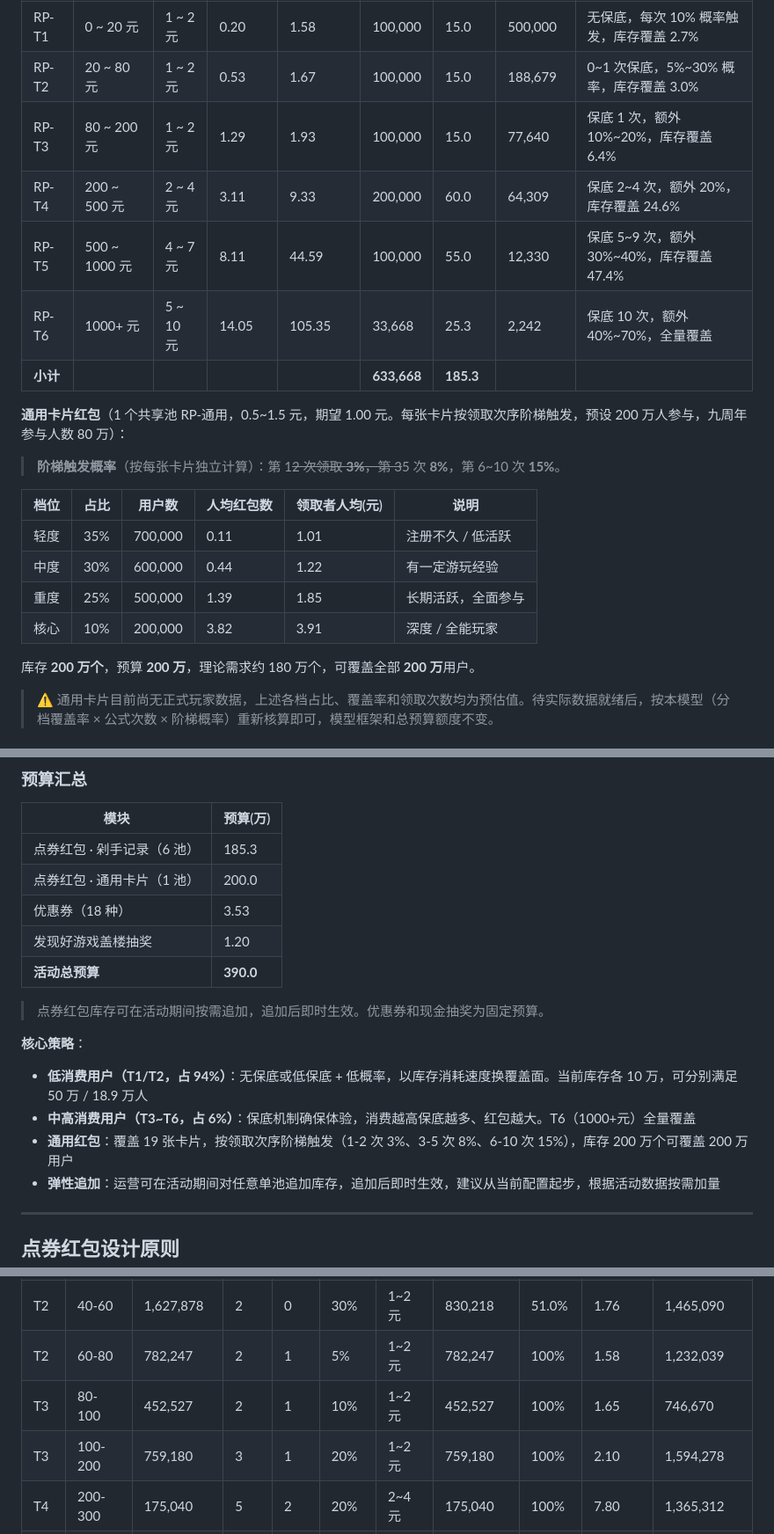
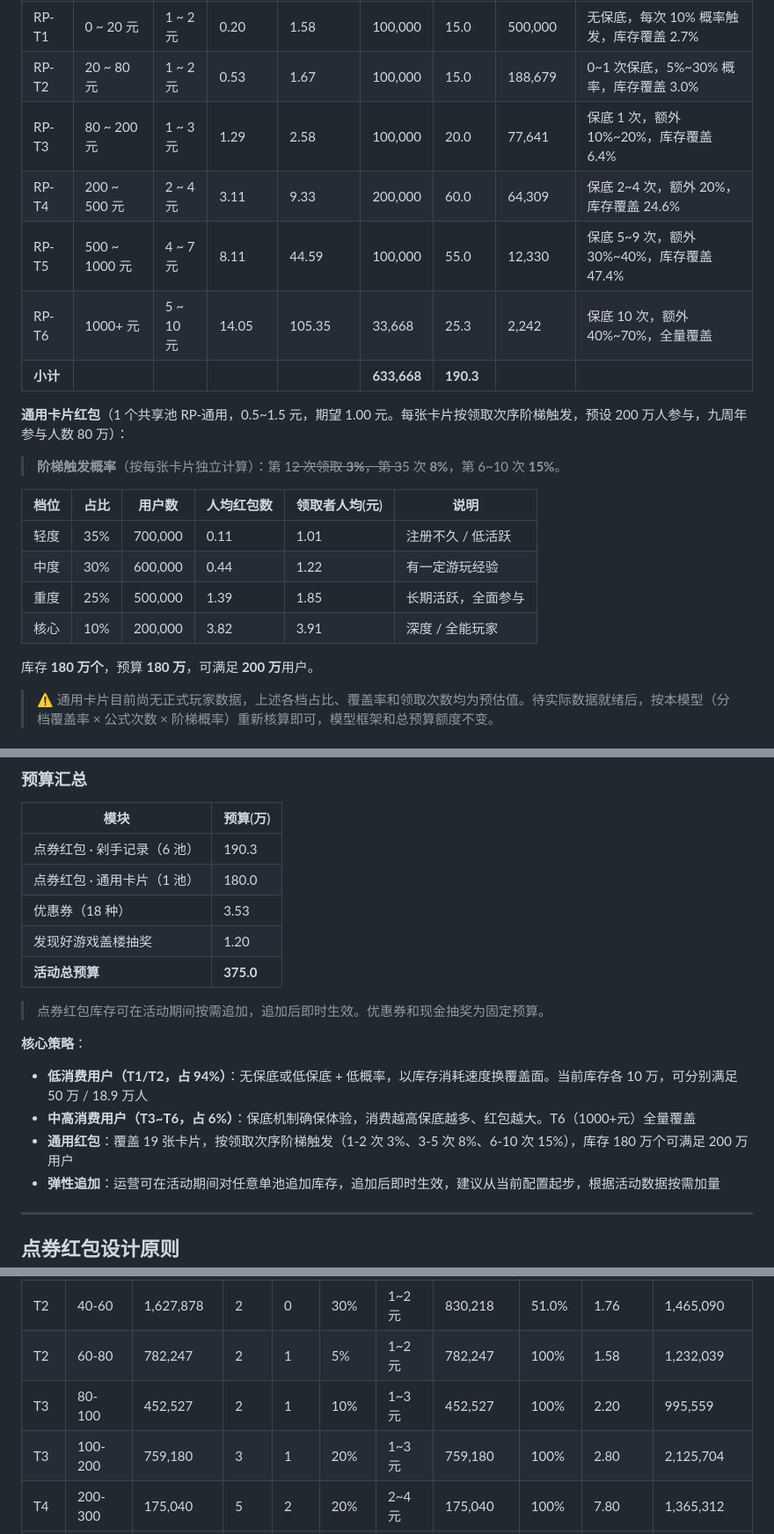
Before and after one commit to Xzhhhh414/PRD_Demo, a Markdown page: demos/TapTap-10y/coupon-redpacket-budget-model.md, 3 parts joined by grey strips. Shown at 88% size. GitHub-like rendering.

Commit message:
十周年预算 模型

```diff
--- a/demos/TapTap-10y/coupon-redpacket-budget-model.md
+++ b/demos/TapTap-10y/coupon-redpacket-budget-model.md
@@ -19,11 +17,11 @@
 | ------ | ------------ | --------- | ----- | -------- | ----------- | --------- | ------- | --------------------------- |
 | RP-T1 | 0 ~ 20 元 | 1 ~ 2 元 | 0.20 | 1.58 | 100,000 | 15.0 | 500,000 | 无保底，每次 10% 概率触发，库存覆盖 2.7% |
 | RP-T2 | 20 ~ 80 元 | 1 ~ 2 元 | 0.53 | 1.67 | 100,000 | 15.0 | 188,679 | 0~1 次保底，5%~30% 概率，库存覆盖 3.0% |
-| RP-T3 | 80 ~ 200 元 | 1 ~ 2 元 | 1.29 | 1.93 | 100,000 | 15.0 | 77,640 | 保底 1 次，额外 10%~20%，库存覆盖 6.4% |
+| RP-T3 | 80 ~ 200 元 | 1 ~ 3 元 | 1.29 | 2.58 | 100,000 | 20.0 | 77,641 | 保底 1 次，额外 10%~20%，库存覆盖 6.4% |
 | RP-T4 | 200 ~ 500 元 | 2 ~ 4 元 | 3.11 | 9.33 | 200,000 | 60.0 | 64,309 | 保底 2~4 次，额外 20%，库存覆盖 24.6% |
 | RP-T5 | 500 ~ 1000 元 | 4 ~ 7 元 | 8.11 | 44.59 | 100,000 | 55.0 | 12,330 | 保底 5~9 次，额外 30%~40%，库存覆盖 47.4% |
 | RP-T6 | 1000+ 元 | 5 ~ 10 元 | 14.05 | 105.35 | 33,668 | 25.3 | 2,242 | 保底 10 次，额外 40%~70%，全量覆盖 |
-| **小计** | | | | | **633,668** | **185.3** | | |
+| **小计** | | | | | **633,668** | **190.3** | | |
 
 
 **通用卡片红包**（1 个共享池 RP-通用，0.5~1.5 元，期望 1.00 元。每张卡片按领取次序阶梯触发，预设 200 万人参与，九周年参与人数 80 万）：
@@ -39,7 +37,7 @@
 | 核心  | 10% | 200,000 | 3.82  | 3.91     | 深度 / 全能玩家  |
 
 
-库存 **200 万个**，预算 **200 万**，理论需求约 180 万个，可覆盖全部 **200 万**用户。
+库存 **180 万个**，预算 **180 万**，可满足 **200 万**用户。
 
 > ⚠️ 通用卡片目前尚无正式玩家数据，上述各档占比、覆盖率和领取次数均为预估值。待实际数据就绪后，按本模型（分档覆盖率 × 公式次数 × 阶梯概率）重新核算即可，模型框架和总预算额度不变。
 
@@ -86,11 +84,11 @@
 
 | 模块               | 预算(万)     |
 | ---------------- | --------- |
-| 点券红包 · 剁手记录（6 池） | 185.3 |
-| 点券红包 · 通用卡片（1 池） | 200.0 |
+| 点券红包 · 剁手记录（6 池） | 190.3 |
+| 点券红包 · 通用卡片（1 池） | 180.0 |
 | 优惠券（18 种） | 3.53 |
 | 发现好游戏盖楼抽奖 | 1.20 |
-| **活动总预算** | **390.0** |
+| **活动总预算** | **375.0** |
 
 
 > 点券红包库存可在活动期间按需追加，追加后即时生效。优惠券和现金抽奖为固定预算。
@@ -99,7 +97,7 @@
 
 - **低消费用户（T1/T2，占 94%）**：无保底或低保底 + 低概率，以库存消耗速度换覆盖面。当前库存各 10 万，可分别满足 50 万 / 18.9 万人
 - **中高消费用户（T3~T6，占 6%）**：保底机制确保体验，消费越高保底越多、红包越大。T6（1000+元）全量覆盖
-- **通用红包**：覆盖 19 张卡片，按领取次序阶梯触发（1-2 次 3%、3-5 次 8%、6-10 次 15%），库存 200 万个可覆盖 200 万用户
+- **通用红包**：覆盖 19 张卡片，按领取次序阶梯触发（1-2 次 3%、3-5 次 8%、6-10 次 15%），库存 180 万个可满足 200 万用户
 - **弹性追加**：运营可在活动期间对任意单池追加库存，追加后即时生效，建议从当前配置起步，根据活动数据按需加量
 
 ---
@@ -144,8 +142,8 @@
 | T2 | 20-40 | 3,970,342 | 2 | 0 | 20% | 1~2元 | 1,429,323 | 36.0% | 1.67 | 2,382,205 |
 | T2 | 40-60 | 1,627,878 | 2 | 0 | 30% | 1~2元 | 830,218 | 51.0% | 1.76 | 1,465,090 |
 | T2 | 60-80 | 782,247 | 2 | 1 | 5% | 1~2元 | 782,247 | 100% | 1.58 | 1,232,039 |
-| T3 | 80-100 | 452,527 | 2 | 1 | 10% | 1~2元 | 452,527 | 100% | 1.65 | 746,670 |
-| T3 | 100-200 | 759,180 | 3 | 1 | 20% | 1~2元 | 759,180 | 100% | 2.10 | 1,594,278 |
+| T3 | 80-100 | 452,527 | 2 | 1 | 10% | 1~3元 | 452,527 | 100% | 2.20 | 995,559 |
+| T3 | 100-200 | 759,180 | 3 | 1 | 20% | 1~3元 | 759,180 | 100% | 2.80 | 2,125,704 |
 | T4 | 200-300 | 175,040 | 5 | 2 | 20% | 2~4元 | 175,040 | 100% | 7.80 | 1,365,312 |
 | T4 | 300-400 | 61,310 | 7 | 3 | 20% | 2~4元 | 61,310 | 100% | 11.40 | 698,934 |
 | T4 | 400-500 | 25,047 | 9 | 4 | 20% | 2~4元 | 25,047 | 100% | 15.00 | 375,705 |
```
Also changed, not shown: other parts of demos/TapTap-10y/coupon-redpacket-budget-model.md (+4 -6 lines).
